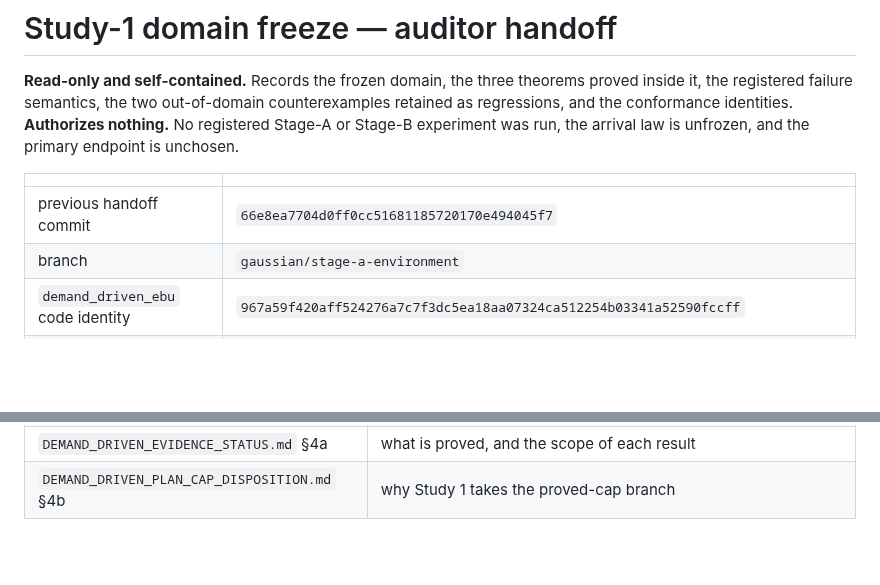
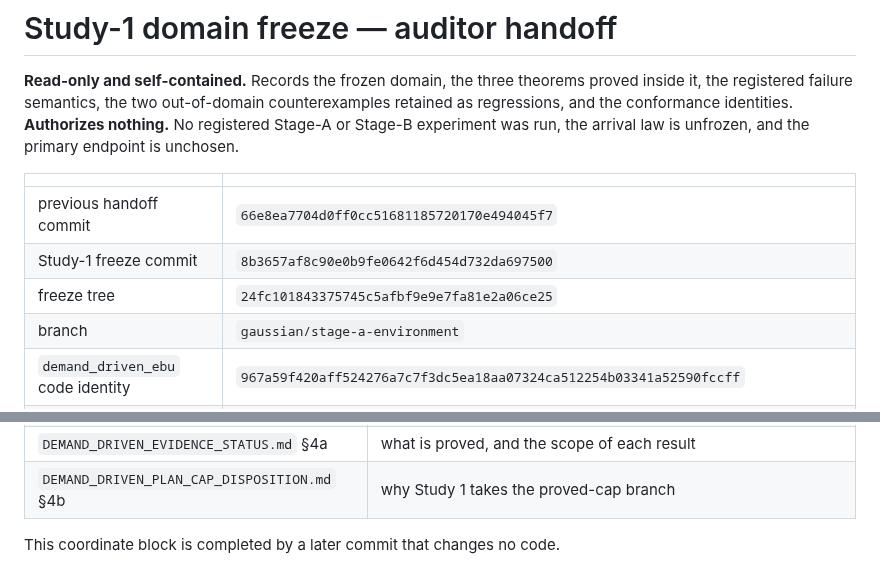
Before and after one commit to konrazem/ebu, a Markdown page: DEMAND_DRIVEN_AUDITOR_4_HANDOFF.md, 2 parts joined by grey strips. GitHub-like rendering; blank space fills up the shorter version.

Commit message:
Record the Study-1 freeze coordinate in the auditor handoff
Documentation only; no code, no test and no artifact changes.

Co-Authored-By: Claude Opus 5 (1M context) <noreply@anthropic.com>

```diff
--- a/DEMAND_DRIVEN_AUDITOR_4_HANDOFF.md
+++ b/DEMAND_DRIVEN_AUDITOR_4_HANDOFF.md
@@ -10,6 +10,8 @@ unchosen.
 | | |
 |---|---|
 | previous handoff commit | `66e8ea7704d0ff0cc51681185720170e494045f7` |
+| Study-1 freeze commit | `8b3657af8c90e0b9fe0642f6d454d732da697500` |
+| freeze tree | `24fc101843375745c5afbf9e9e7fa81e2a06ce25` |
 | branch | `gaussian/stage-a-environment` |
 | `demand_driven_ebu` code identity | `967a59f420aff524276a7c7f3dc5ea18aa07324ca512254b03341a52590fccff` |
 | `gaussian_harness` (pinned) | `a9158eef…fe55` — unchanged |
@@ -224,3 +226,5 @@ findings-forced reporting decisions. All listed in
 | `DEMAND_DRIVEN_MODEL_FINDINGS.md` | F-5 and F-6 |
 | `DEMAND_DRIVEN_EVIDENCE_STATUS.md` §4a | what is proved, and the scope of each result |
 | `DEMAND_DRIVEN_PLAN_CAP_DISPOSITION.md` §4b | why Study 1 takes the proved-cap branch |
+
+This coordinate block is completed by a later commit that changes no code.
```
